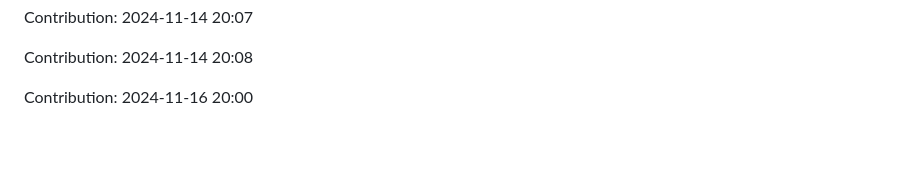
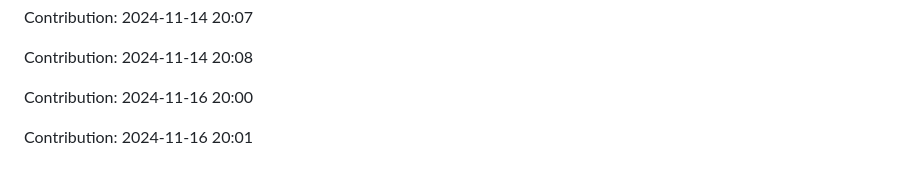
Before and after one commit to orion9ftf/ruby, a Markdown page: README.md, the part around the change. Drawn GitHub-style; blank space fills up the shorter version.

Commit message:
"Contribution: 2024-11-16 20:01"

```diff
--- a/README.md
+++ b/README.md
@@ -3061,3 +3061,5 @@ Contribution: 2024-11-14 20:07
 Contribution: 2024-11-14 20:08
 
 Contribution: 2024-11-16 20:00
+
+Contribution: 2024-11-16 20:01
```
